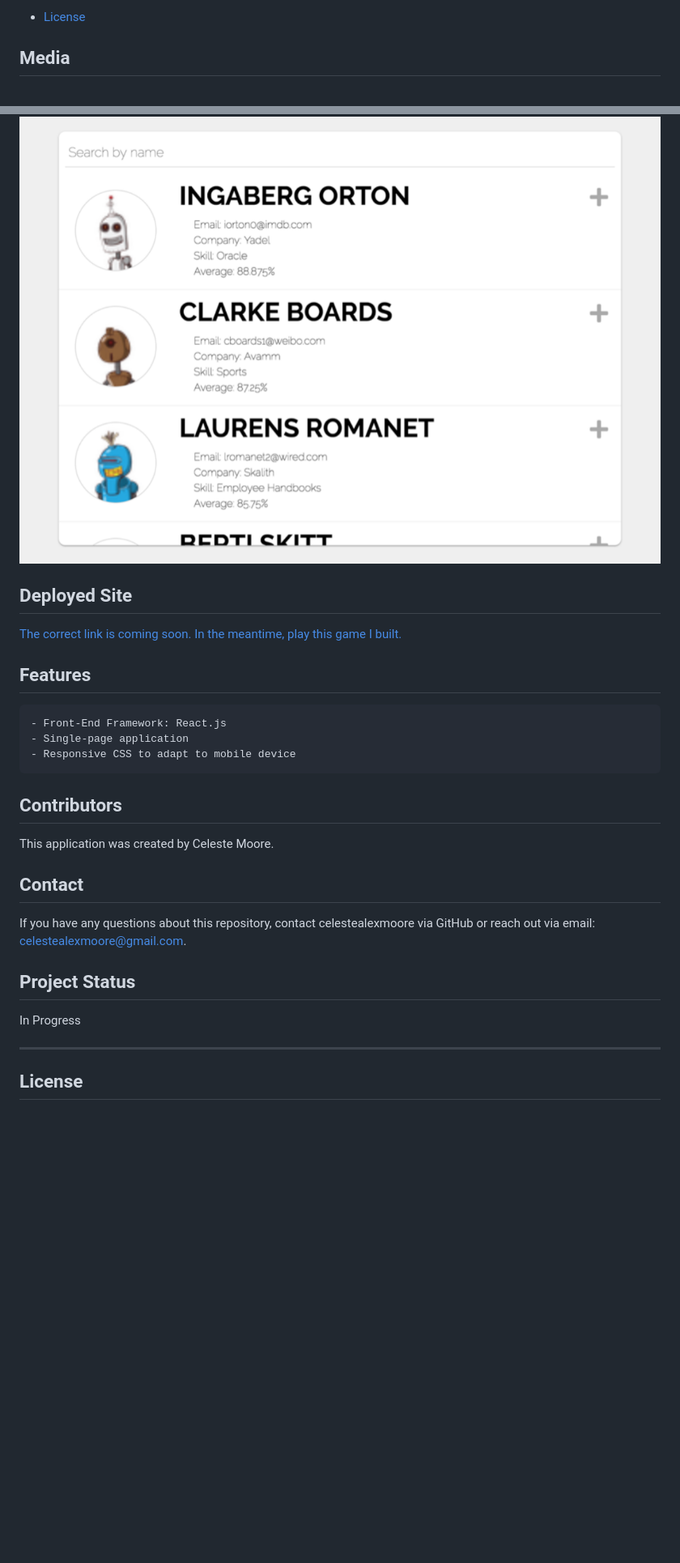
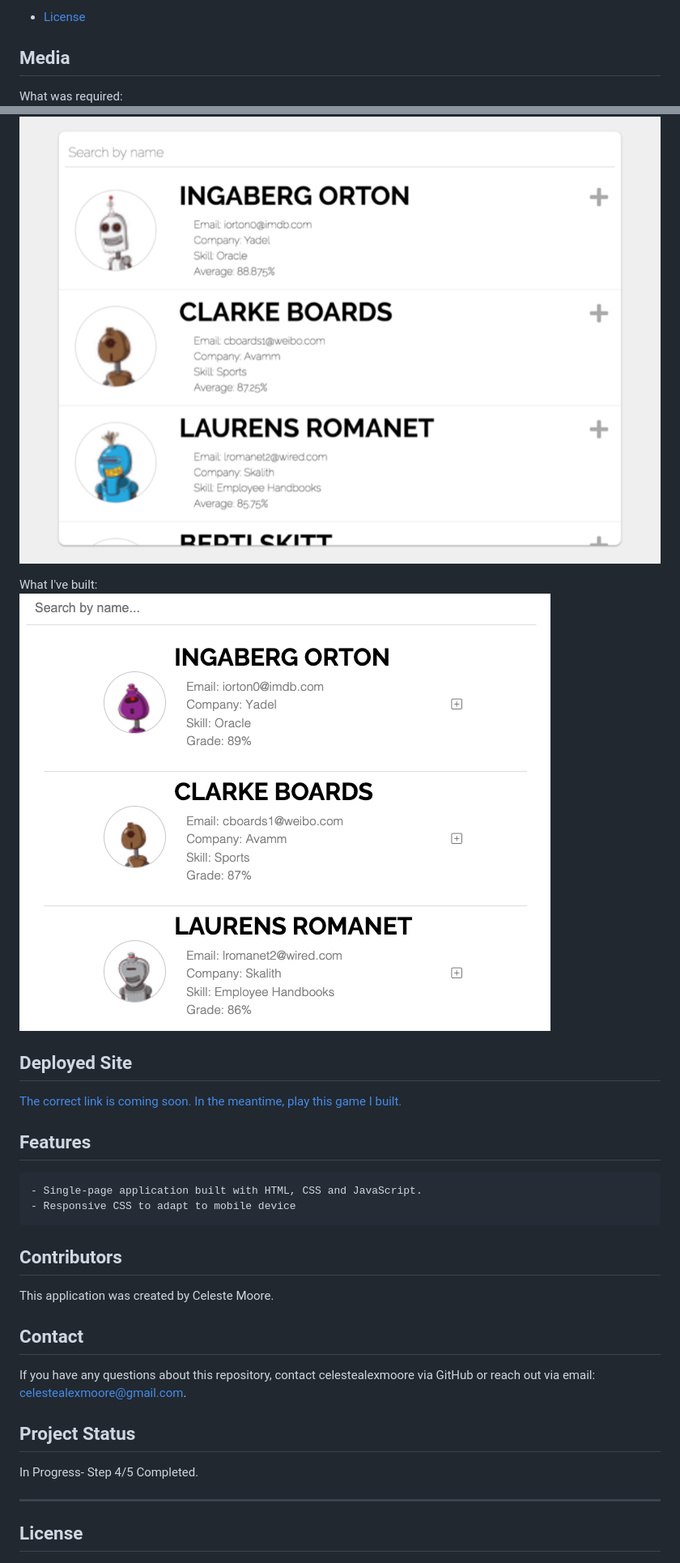
Before and after one commit to celestealexmoore/hatchways_Assessment, a Markdown page: README.md, 2 parts joined by grey strips. Shown: that part at 81% size. Rendered like a GitHub page; pictures changed too: assets/photos/exampleImage2.png (added); blank space fills up the shorter version.

Commit message:
updating readme project status and photo.

```diff
--- a/README.md
+++ b/README.md
@@ -23,15 +23,18 @@
 
 ## Media
 
+What was required:
 ![Photo 1](./assets/photos/exampleImage.png)
+
+What I've built:
+![Photo 1](./assets/photos/exampleImage2.png)
 
 ## Deployed Site
 
    [The correct link is coming soon. In the meantime, play this game I built.](https://celestealexmoore.github.io/Rock-Paper-Scissors/)
 
 ## Features
-    - Front-End Framework: React.js
-    - Single-page application
+    - Single-page application built with HTML, CSS and JavaScript.
     - Responsive CSS to adapt to mobile device
 
 ## Contributors
@@ -45,7 +48,7 @@ celestealexmoore@gmail.com.
 
 ## Project Status
 
-In Progress
+In Progress- Step 4/5 Completed.
 
 ---
 
```
Also changed, not shown: 1 other file.
